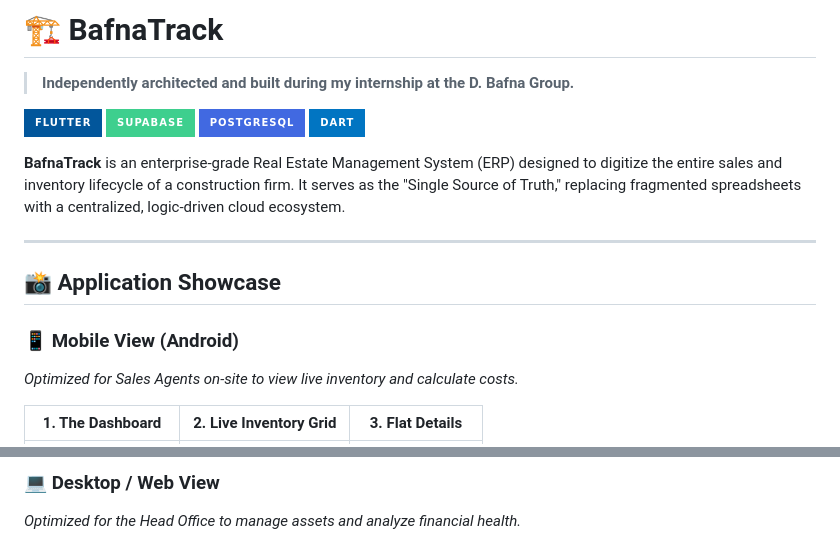
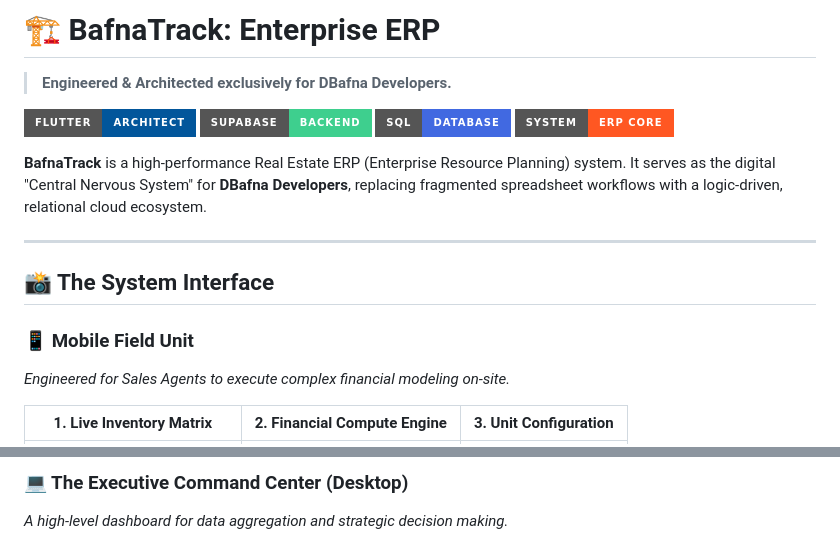
Before and after one commit to moonlitpayal/BafnaTrack, a Markdown page: README.md, 2 parts joined by grey strips. GitHub-like rendering; badges without logos.

```diff
--- a/README.md
+++ b/README.md
@@ -1,20 +1,20 @@
-# 🏗️ BafnaTrack
+# 🏗️ BafnaTrack: Enterprise ERP
 
-> **Independently architected and built during my internship at the D. Bafna Group.**
+> **Engineered & Architected exclusively for DBafna Developers.**
 
-![Flutter](https://img.shields.io/badge/Flutter-02569B?style=for-the-badge&logo=flutter&logoColor=white)
-![Supabase](https://img.shields.io/badge/Supabase-3ECF8E?style=for-the-badge&logo=supabase&logoColor=white)
-![PostgreSQL](https://img.shields.io/badge/PostgreSQL-4169E1?style=for-the-badge&logo=postgresql&logoColor=white)
-![Dart](https://img.shields.io/badge/Dart-0175C2?style=for-the-badge&logo=dart&logoColor=white)
+![Flutter](https://img.shields.io/badge/Flutter-Architect-02569B?style=for-the-badge&logo=flutter&logoColor=white)
+![Supabase](https://img.shields.io/badge/Supabase-Backend-3ECF8E?style=for-the-badge&logo=supabase&logoColor=white)
+![PostgreSQL](https://img.shields.io/badge/SQL-Database-4169E1?style=for-the-badge&logo=postgresql&logoColor=white)
+![System](https://img.shields.io/badge/System-ERP_Core-FF5722?style=for-the-badge)
 
-**BafnaTrack** is an enterprise-grade Real Estate Management System (ERP) designed to digitize the entire sales and inventory lifecycle of a construction firm. It serves as the "Single Source of Truth," replacing fragmented spreadsheets with a centralized, logic-driven cloud ecosystem.
+**BafnaTrack** is a high-performance Real Estate ERP (Enterprise Resource Planning) system. It serves as the digital "Central Nervous System" for **DBafna Developers**, replacing fragmented spreadsheet workflows with a logic-driven, relational cloud ecosystem.
 
 ---
 
-## 📸 Application Showcase
+## 📸 The System Interface
 
-### 📱 Mobile View (Android)
-*Optimized for Sales Agents on-site to view live inventory and calculate costs.*
+### 📱 Mobile Field Unit
+*Engineered for Sales Agents to execute complex financial modeling on-site.*
 
-| **1. The Dashboard** | **2. Live Inventory Grid** | **3. Flat Details** |
+| **1. Live Inventory Matrix** | **2. Financial Compute Engine** | **3. Unit Configuration** |
 |:---:|:---:|:---:|
@@ -28,6 +28,6 @@
 
 <br>
 
-### 💻 Desktop / Web View
-*Optimized for the Head Office to manage assets and analyze financial health.*
+### 💻 The Executive Command Center (Desktop)
+*A high-level dashboard for data aggregation and strategic decision making.*
 
```
Also changed, not shown: other parts of README.md (+49 -68 lines).
